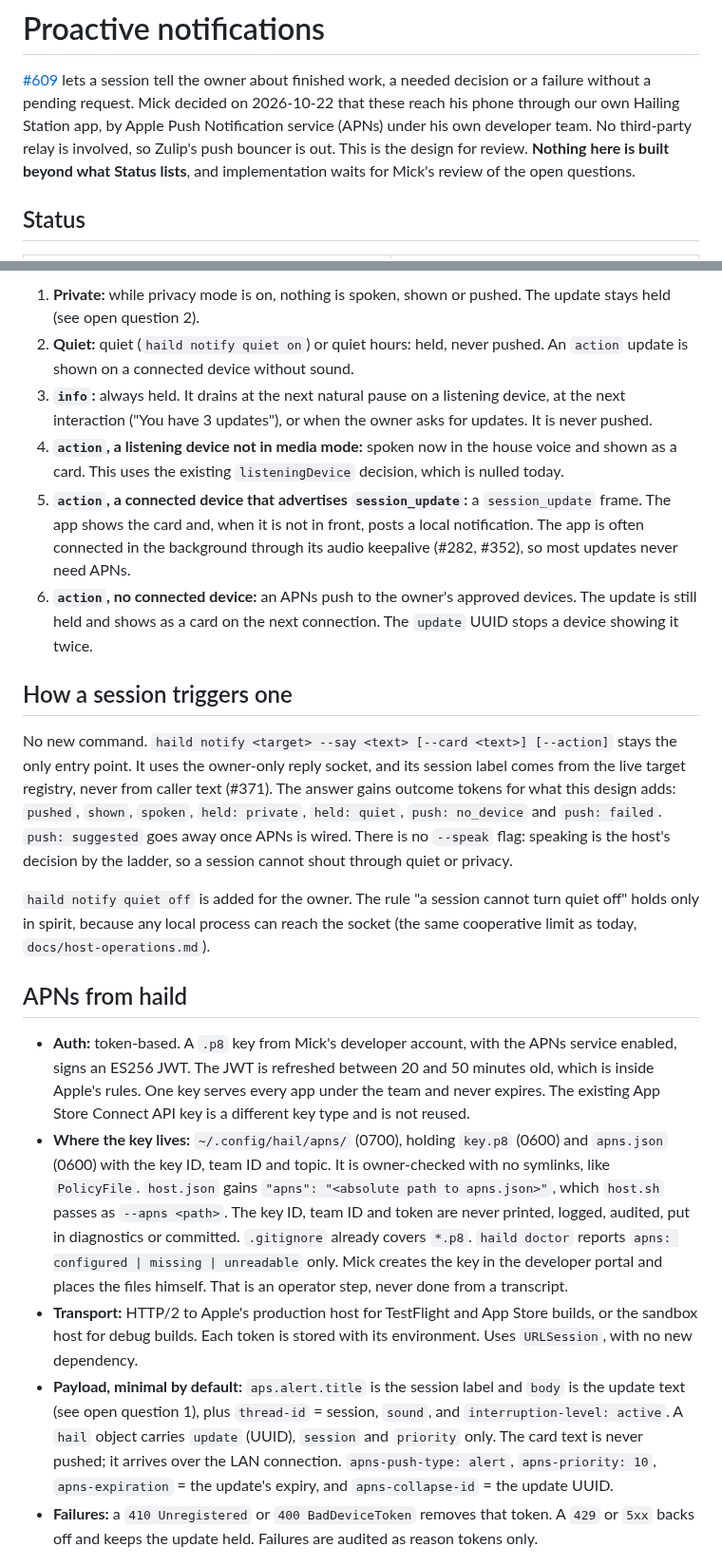
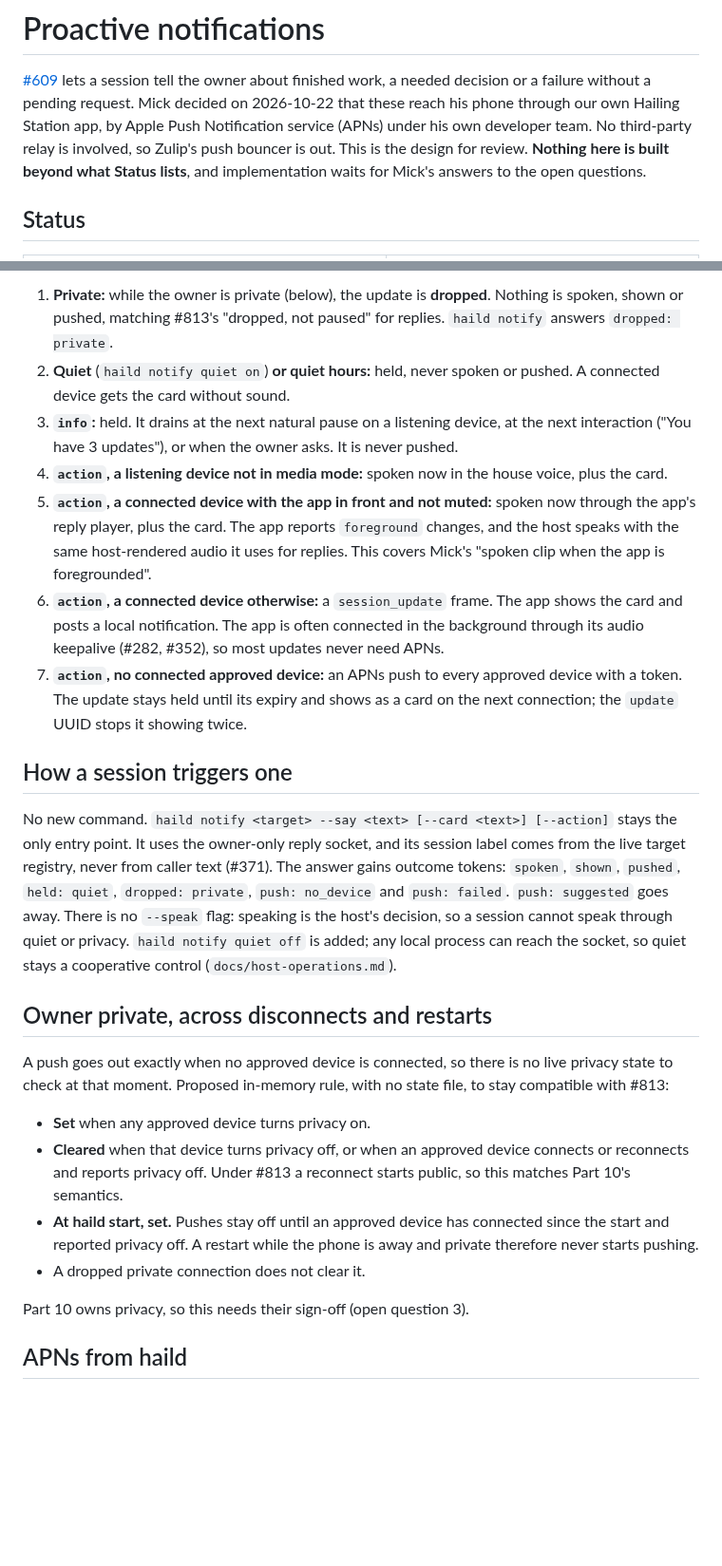
Before and after one commit to mickdarling/hailing-station, a Markdown page: docs/proactive-notifications.md, 2 parts joined by grey strips. Shown at 95% size. GitHub-like rendering; blank space fills up the shorter version.

```diff
--- a/docs/proactive-notifications.md
+++ b/docs/proactive-notifications.md
@@ -4,7 +4,7 @@
 a needed decision or a failure without a pending request. Mick decided on 2026-10-22 that these reach his phone
 through our own Hailing Station app, by Apple Push Notification service (APNs) under his own developer team. No
 third-party relay is involved, so Zulip's push bouncer is out. This is the design for review. **Nothing here is built
-beyond what Status lists**, and implementation waits for Mick's review of the open questions.
+beyond what Status lists**, and implementation waits for Mick's answers to the open questions.
 
 ## Status
 
@@ -26,47 +67,41 @@ An update is decided once, when it is submitted and again when the queue drains.
 
-1. **Private:** while privacy mode is on, nothing is spoken, shown or pushed. The update stays held (see open
-   question 2).
-2. **Quiet:** quiet (`haild notify quiet on`) or quiet hours: held, never pushed. An `action` update is shown on a
-   connected device without sound.
-3. **`info`:** always held. It drains at the next natural pause on a listening device, at the next interaction ("You
-   have 3 updates"), or when the owner asks for updates. It is never pushed.
-4. **`action`, a listening device not in media mode:** spoken now in the house voice and shown as a card. This uses
-   the existing `listeningDevice` decision, which is nulled today.
-5. **`action`, a connected device that advertises `session_update`:** a `session_update` frame. The app shows the card
-   and, when it is not in front, posts a local notification. The app is often connected in the background through
-   its audio keepalive (#282, #352), so most updates never need APNs.
-6. **`action`, no connected device:** an APNs push to the owner's approved devices. The update is still held and
-   shows as a card on the next connection. The `update` UUID stops a device showing it twice.
+1. **Private:** while the owner is private (below), the update is **dropped**. Nothing is spoken, shown or pushed,
+   matching #813's "dropped, not paused" for replies. `haild notify` answers `dropped: private`.
+2. **Quiet** (`haild notify quiet on`) **or quiet hours:** held, never spoken or pushed. A connected device gets the
+   card without sound.
+3. **`info`:** held. It drains at the next natural pause on a listening device, at the next interaction ("You have
+   3 updates"), or when the owner asks. It is never pushed.
+4. **`action`, a listening device not in media mode:** spoken now in the house voice, plus the card.
+5. **`action`, a connected device with the app in front and not muted:** spoken now through the app's reply
+   player, plus the card. The app reports `foreground` changes, and the host speaks with the same host-rendered audio
+   it uses for replies. This covers Mick's "spoken clip when the app is foregrounded".
+6. **`action`, a connected device otherwise:** a `session_update` frame. The app shows the card and posts a local
+   notification. The app is often connected in the background through its audio keepalive (#282, #352), so most
+   updates never need APNs.
+7. **`action`, no connected approved device:** an APNs push to every approved device with a token. The update stays
+   held until its expiry and shows as a card on the next connection; the `update` UUID stops it showing twice.
 
 ## How a session triggers one
 
 No new command. `haild notify <target> --say <text> [--card <text>] [--action]` stays the only entry point. It uses
 the owner-only reply socket, and its session label comes from the live target registry, never from caller text
-(#371). The answer gains outcome tokens for what this design adds: `pushed`, `shown`, `spoken`, `held: private`,
-`held: quiet`, `push: no_device` and `push: failed`. `push: suggested` goes away once APNs is wired. There is no
-`--speak` flag: speaking is the host's decision by the ladder, so a session cannot shout through quiet or privacy.
+(#371). The answer gains outcome tokens: `spoken`, `shown`, `pushed`, `held: quiet`, `dropped: private`,
+`push: no_device` and `push: failed`. `push: suggested` goes away. There is no `--speak` flag: speaking is the
+host's decision, so a session cannot speak through quiet or privacy. `haild notify quiet off` is added; any local
+process can reach the socket, so quiet stays a cooperative control (`docs/host-operations.md`).
 
-`haild notify quiet off` is added for the owner. The rule "a session cannot turn quiet off" holds only in spirit,
-because any local process can reach the socket (the same cooperative limit as today, `docs/host-operations.md`).
+## Owner private, across disconnects and restarts
+
+A push goes out exactly when no approved device is connected, so there is no live privacy state to check at that
+moment. Proposed in-memory rule, with no state file, to stay compatible with #813:
+- **Set** when any approved device turns privacy on.
+- **Cleared** when that device turns privacy off, or when an approved device connects or reconnects and reports
+  privacy off. Under #813 a reconnect starts public, so this matches Part 10's semantics.
+- **At haild start, set.** Pushes stay off until an approved device has connected since the start and reported
+  privacy off. A restart while the phone is away and private therefore never starts pushing.
+- A dropped private connection does not clear it.
+
+Part 10 owns privacy, so this needs their sign-off (open question 3).
 
 ## APNs from haild
 
-- **Auth:** token-based. A `.p8` key from Mick's developer account, with the APNs service enabled, signs an ES256
-  JWT. The JWT is refreshed between 20 and 50 minutes old, which is inside Apple's rules. One key serves every app
-  under the team and never expires. The existing App Store Connect API key is a different key type and is not reused.
-- **Where the key lives:** `~/.config/hail/apns/` (0700), holding `key.p8` (0600) and `apns.json` (0600) with the key
-  ID, team ID and topic. It is owner-checked with no symlinks, like `PolicyFile`. `host.json` gains
-  `"apns": "<absolute path to apns.json>"`, which `host.sh` passes as `--apns <path>`. The key ID, team ID and token
-  are never printed, logged, audited, put in diagnostics or committed. `.gitignore` already covers `*.p8`.
-  `haild doctor` reports `apns: configured | missing | unreadable` only. Mick creates the key in the developer portal
-  and places the files himself. That is an operator step, never done from a transcript.
-- **Transport:** HTTP/2 to Apple's production host for TestFlight and App Store builds, or the sandbox host for
-  debug builds. Each token is stored with its environment. Uses `URLSession`, with no new dependency.
-- **Payload, minimal by default:** `aps.alert.title` is the session label and `body` is the update text (see open
-  question 1), plus `thread-id` = session, `sound`, and `interruption-level: active`. A `hail` object carries `update`
-  (UUID), `session` and `priority` only. The card text is never pushed; it arrives over the LAN connection.
-  `apns-push-type: alert`, `apns-priority: 10`, `apns-expiration` = the update's expiry, and `apns-collapse-id` =
-  the update UUID.
-- **Failures:** a `410 Unregistered` or `400 BadDeviceToken` removes that token. A `429` or `5xx` backs off and keeps
-  the update held. Failures are audited as reason tokens only.
-
```
Also changed, not shown: other parts of docs/proactive-notifications.md (+147 -84 lines).
